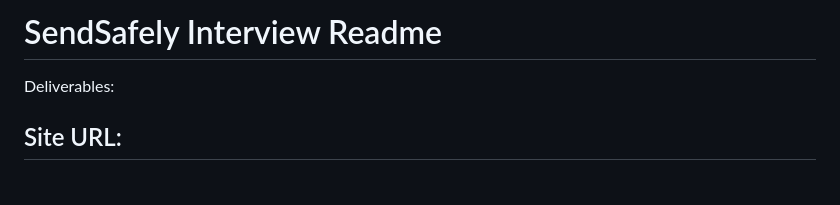
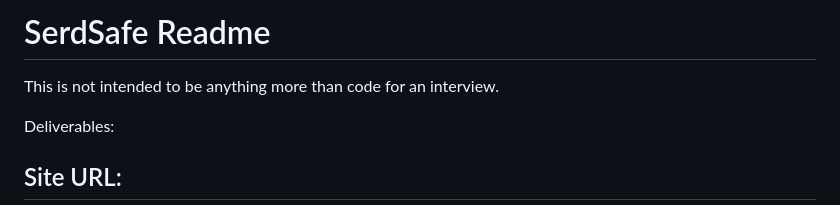
Before and after one commit to Psaltus/serd, a Markdown page: README.md, the part around the change. Rendered like a GitHub page; blank space fills up the shorter version.

Commit message:
Update README.md to update intended use of code

```diff
--- a/README.md
+++ b/README.md
@@ -1,4 +1,6 @@
-# SendSafely Interview Readme
+# SerdSafe Readme
+
+This is not intended to be anything more than code for an interview.
 
 Deliverables:
 
```
